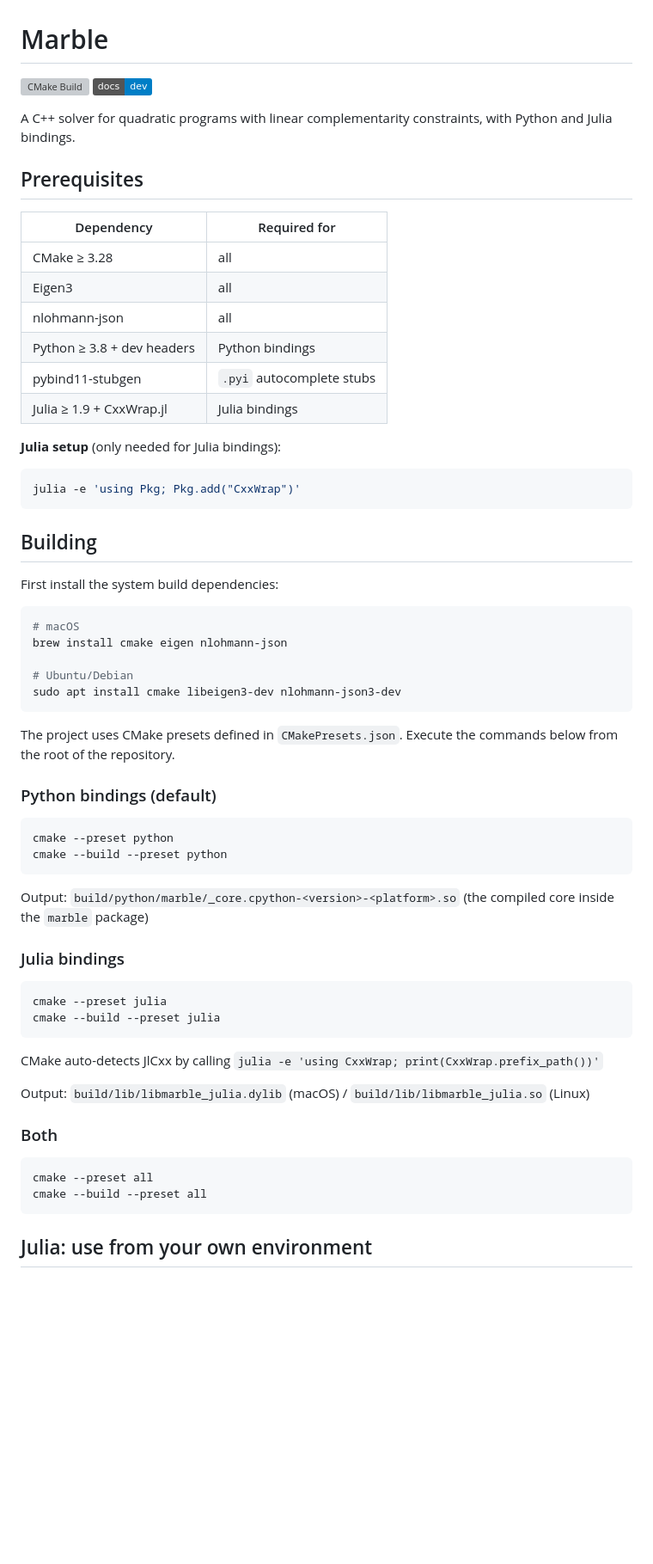
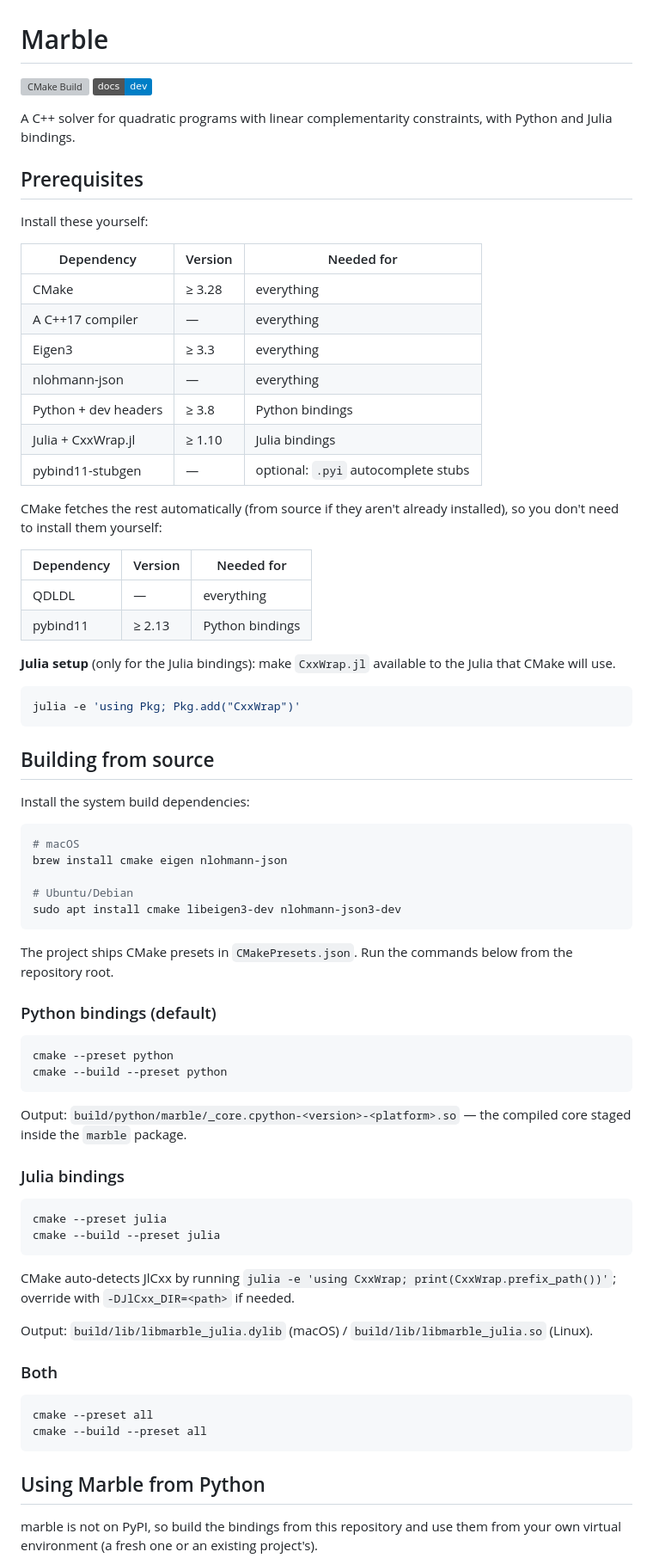
Before and after one commit to MarbleSolver/Marble, a Markdown page: README.md, the part around one of its changes. Shown at 86% size. Drawn GitHub-style; badges without logos; blank space fills up the shorter version; grey boxes are pictures that could not be loaded.

````diff
--- a/README.md
+++ b/README.md
@@ -6,23 +6,33 @@ A C++ solver for quadratic programs with linear complementarity constraints, wit
 
 ## Prerequisites
 
-| Dependency | Required for |
-|---|---|
-| CMake ≥ 3.28 | all |
-| Eigen3 | all |
-| nlohmann-json | all |
-| Python ≥ 3.8 + dev headers | Python bindings |
-| pybind11-stubgen | `.pyi` autocomplete stubs |
-| Julia ≥ 1.9 + CxxWrap.jl | Julia bindings |
+Install these yourself:
 
-**Julia setup** (only needed for Julia bindings):
+| Dependency | Version | Needed for |
+|---|---|---|
+| CMake | ≥ 3.28 | everything |
+| A C++17 compiler | — | everything |
+| Eigen3 | ≥ 3.3 | everything |
+| nlohmann-json | — | everything |
+| Python + dev headers | ≥ 3.8 | Python bindings |
+| Julia + CxxWrap.jl | ≥ 1.10 | Julia bindings |
+| pybind11-stubgen | — | optional: `.pyi` autocomplete stubs |
+
+CMake fetches the rest automatically (from source if they aren't already installed), so you don't need to install them yourself:
+
+| Dependency | Version | Needed for |
+|---|---|---|
+| QDLDL | — | everything |
+| pybind11 | ≥ 2.13 | Python bindings |
+
+**Julia setup** (only for the Julia bindings): make `CxxWrap.jl` available to the Julia that CMake will use.
 ```bash
 julia -e 'using Pkg; Pkg.add("CxxWrap")'
 ```
 
-## Building
+## Building from source
 
-First install the system build dependencies:
+Install the system build dependencies:
 
 ```bash
 # macOS
@@ -32,23 +42,23 @@ brew install cmake eigen nlohmann-json
 sudo apt install cmake libeigen3-dev nlohmann-json3-dev
 ```
 
-The project uses CMake presets defined in `CMakePresets.json`. Execute the commands below from the root of the repository.
+The project ships CMake presets in `CMakePresets.json`. Run the commands below from the repository root.
 
 ### Python bindings (default)
 ```bash
 cmake --preset python
 cmake --build --preset python
 ```
-Output: `build/python/marble/_core.cpython-<version>-<platform>.so` (the compiled core inside the `marble` package)
+Output: `build/python/marble/_core.cpython-<version>-<platform>.so` — the compiled core staged inside the `marble` package.
 
 ### Julia bindings
 ```bash
 cmake --preset julia
 cmake --build --preset julia
 ```
-CMake auto-detects JlCxx by calling `julia -e 'using CxxWrap; print(CxxWrap.prefix_path())'`
+CMake auto-detects JlCxx by running `julia -e 'using CxxWrap; print(CxxWrap.prefix_path())'`; override with `-DJlCxx_DIR=<path>` if needed.
 
-Output: `build/lib/libmarble_julia.dylib` (macOS) / `build/lib/libmarble_julia.so` (Linux)
+Output: `build/lib/libmarble_julia.dylib` (macOS) / `build/lib/libmarble_julia.so` (Linux).
 
 ### Both
 ```bash
@@ -69,6 +79,7 @@ Inside the container:
 - `python` uses the venv at `/opt/venv`; `import marble` works immediately
 - Julia shared library is at `build/lib/libmarble_julia.so` -->
 
+## Using Marble from Python
 
-## Julia: use from your own environment
+marble is not on PyPI, so build the bindings from this repository and use them from your own virtual environment (a fresh one or an existing project's).
 
````
Also changed, not shown: other parts of README.md (+50 -66 lines).
